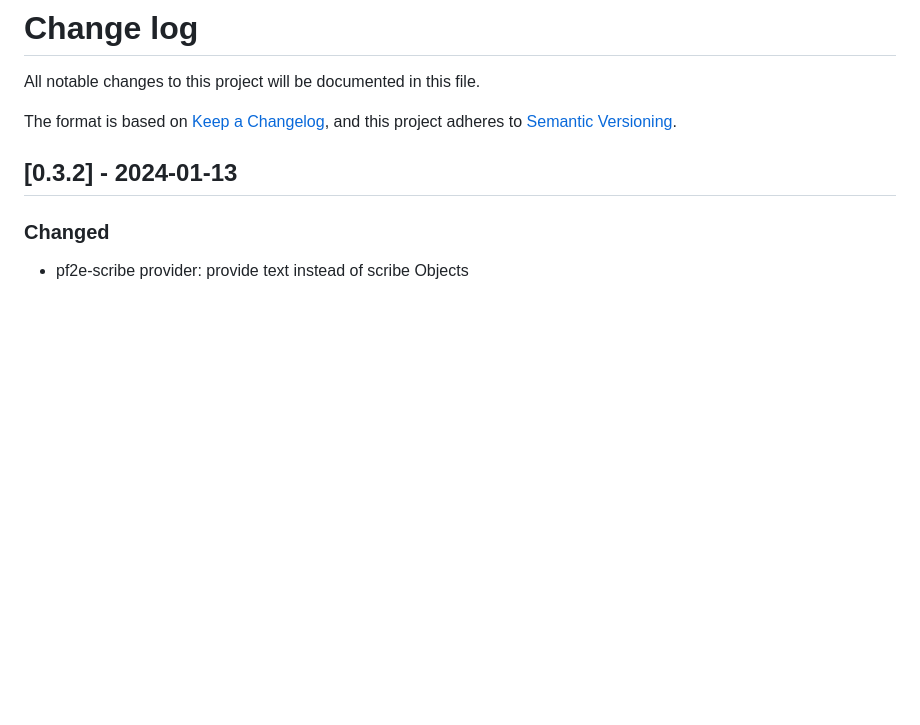
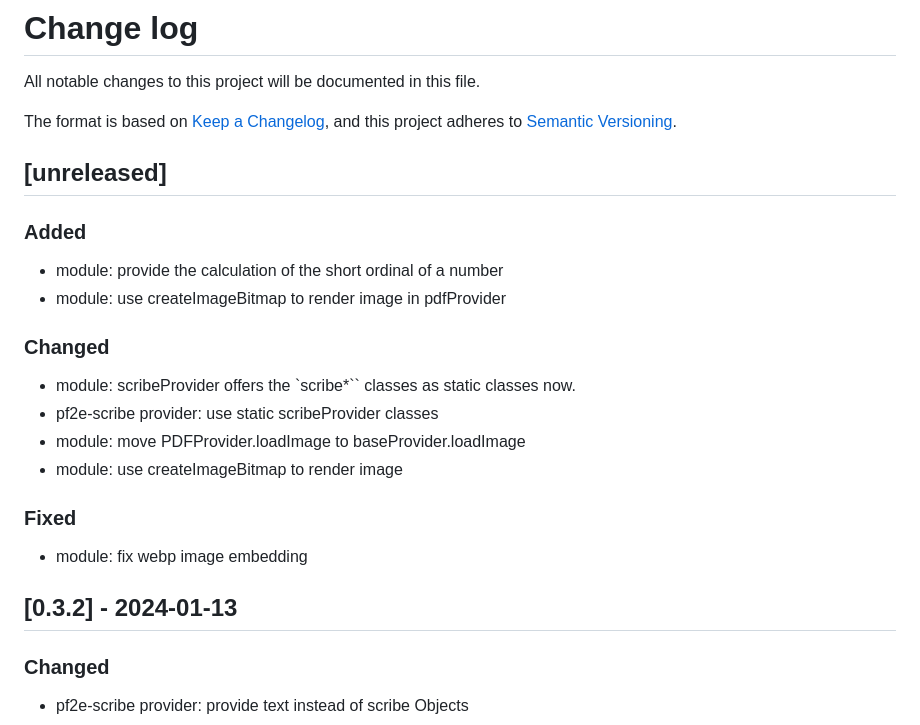
Before and after one commit to bushvin/actor-export, a Markdown page: CHANGELOG.md, the part around the change. GitHub-like rendering; blank space fills up the shorter version.

Commit message:
chore:version bump

```diff
--- a/CHANGELOG.md
+++ b/CHANGELOG.md
@@ -4,6 +4,24 @@ All notable changes to this project will be documented in this file.
 
 The format is based on [Keep a Changelog](https://keepachangelog.com/en/1.0.0/),
 and this project adheres to [Semantic Versioning](https://semver.org/spec/v2.0.0.html).
+
+## [unreleased]
+
+### Added
+
+- module: provide the calculation of the short ordinal of a number
+- module: use createImageBitmap to render image in pdfProvider
+
+### Changed
+
+- module: scribeProvider offers the `scribe*`` classes as static classes now.
+- pf2e-scribe provider: use static scribeProvider classes
+- module: move PDFProvider.loadImage to baseProvider.loadImage
+- module: use createImageBitmap to render image
+
+### Fixed
+
+- module: fix webp image embedding
 
 ## [0.3.2] - 2024-01-13
 
```
